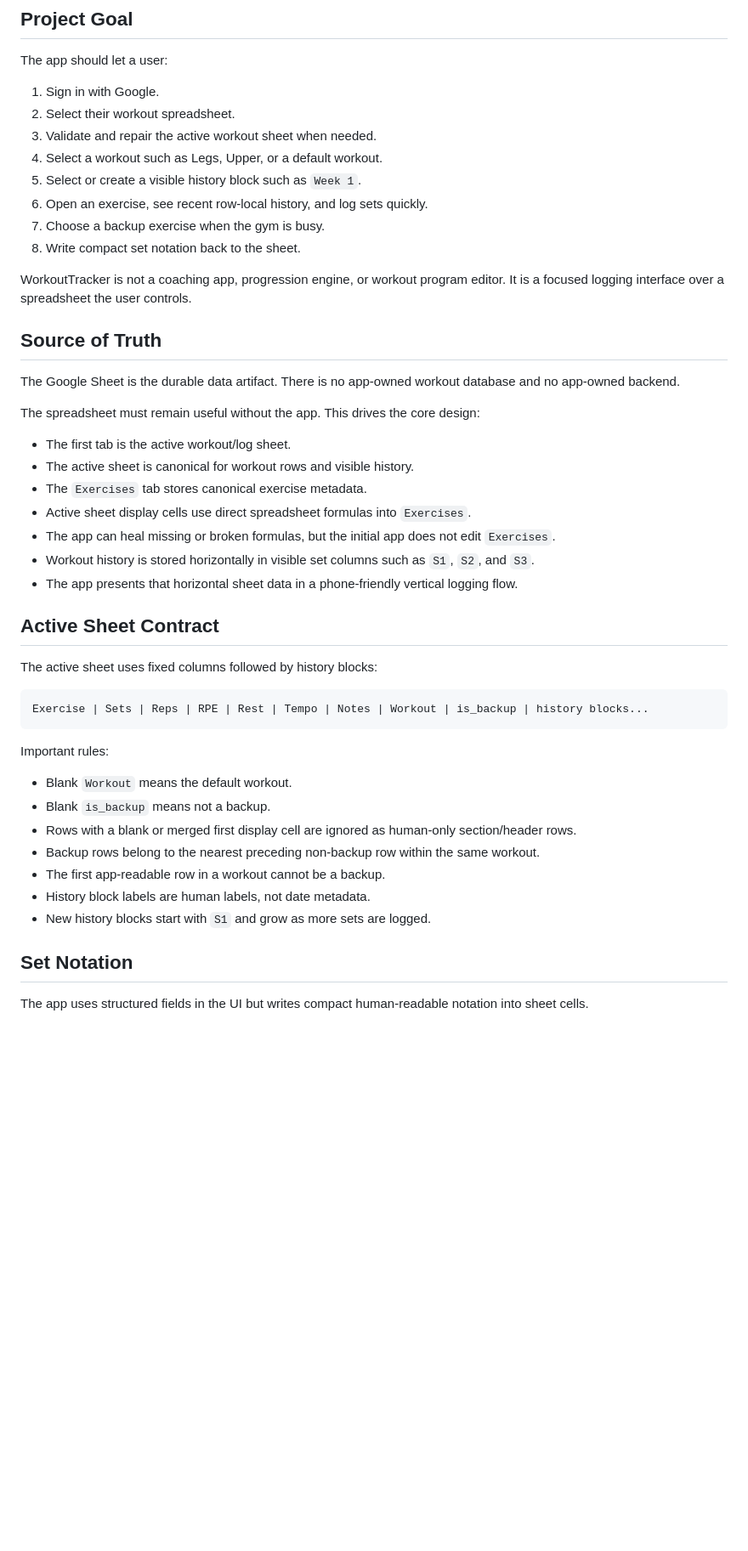
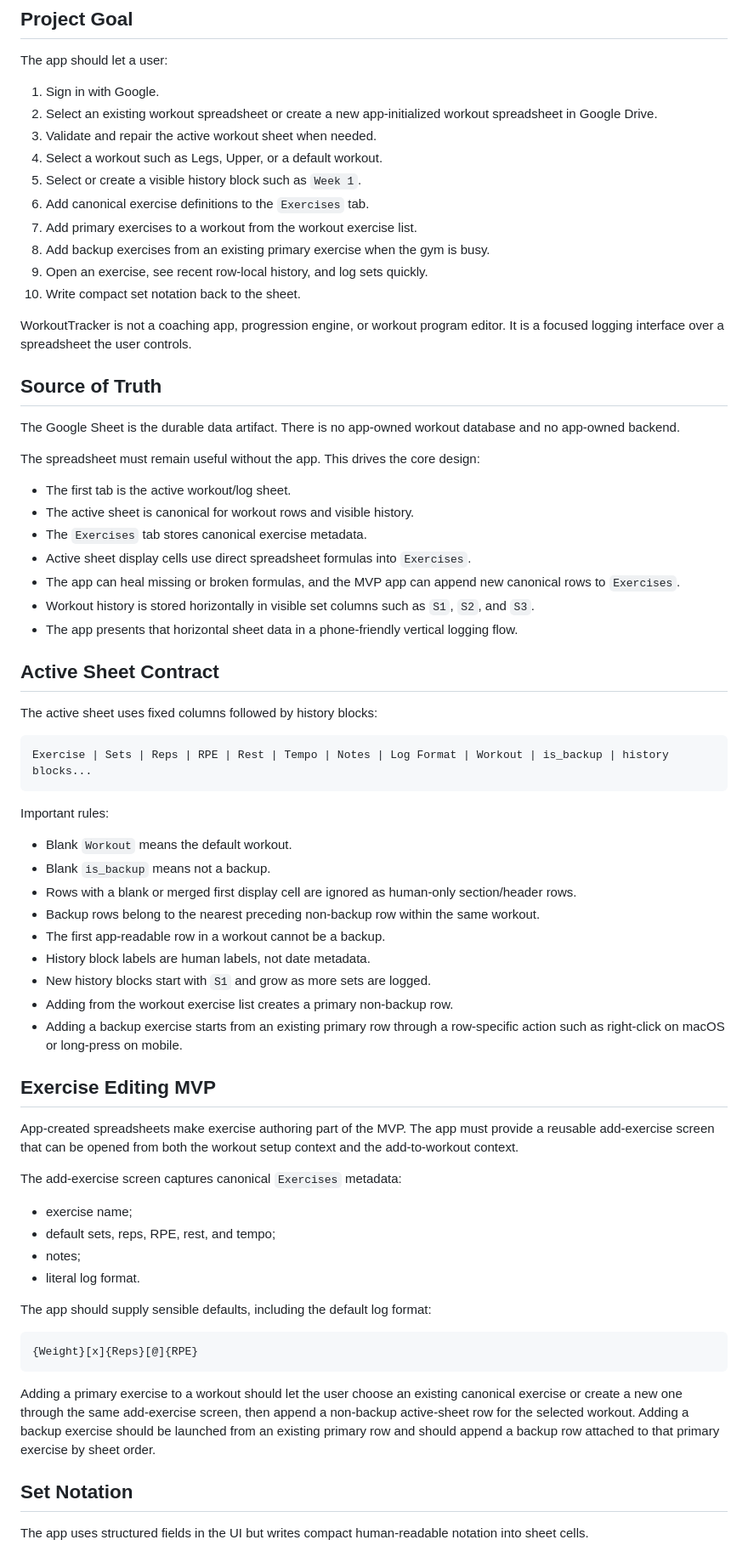
Before and after one commit to spielsoft/WorkoutTracker, a Markdown page: README.md, the part around one of its changes. Shown at 85% size. Rendered like a GitHub page; blank space fills up the shorter version.

Commit message:
Document exercise authoring MVP

````diff
--- a/README.md
+++ b/README.md
@@ -9,13 +9,16 @@ The first implementation target is a standard Flutter/Dart app with a macOS `.ap
 The app should let a user:
 
 1. Sign in with Google.
-2. Select their workout spreadsheet.
+2. Select an existing workout spreadsheet or create a new app-initialized
+   workout spreadsheet in Google Drive.
 3. Validate and repair the active workout sheet when needed.
 4. Select a workout such as Legs, Upper, or a default workout.
 5. Select or create a visible history block such as `Week 1`.
-6. Open an exercise, see recent row-local history, and log sets quickly.
-7. Choose a backup exercise when the gym is busy.
-8. Write compact set notation back to the sheet.
+6. Add canonical exercise definitions to the `Exercises` tab.
+7. Add primary exercises to a workout from the workout exercise list.
+8. Add backup exercises from an existing primary exercise when the gym is busy.
+9. Open an exercise, see recent row-local history, and log sets quickly.
+10. Write compact set notation back to the sheet.
 
 WorkoutTracker is not a coaching app, progression engine, or workout program editor. It is a focused logging interface over a spreadsheet the user controls.
 
@@ -29,7 +32,8 @@ The spreadsheet must remain useful without the app. This drives the core design:
 - The active sheet is canonical for workout rows and visible history.
 - The `Exercises` tab stores canonical exercise metadata.
 - Active sheet display cells use direct spreadsheet formulas into `Exercises`.
-- The app can heal missing or broken formulas, but the initial app does not edit `Exercises`.
+- The app can heal missing or broken formulas, and the MVP app can append new
+  canonical rows to `Exercises`.
 - Workout history is stored horizontally in visible set columns such as `S1`, `S2`, and `S3`.
 - The app presents that horizontal sheet data in a phone-friendly vertical logging flow.
 
@@ -38,7 +42,7 @@ The spreadsheet must remain useful without the app. This drives the core design:
 The active sheet uses fixed columns followed by history blocks:
 
 ```text
-Exercise | Sets | Reps | RPE | Rest | Tempo | Notes | Workout | is_backup | history blocks...
+Exercise | Sets | Reps | RPE | Rest | Tempo | Notes | Log Format | Workout | is_backup | history blocks...
 ```
 
 Important rules:
@@ -50,6 +54,34 @@ Important rules:
 - The first app-readable row in a workout cannot be a backup.
 - History block labels are human labels, not date metadata.
 - New history blocks start with `S1` and grow as more sets are logged.
+- Adding from the workout exercise list creates a primary non-backup row.
+- Adding a backup exercise starts from an existing primary row through a
+  row-specific action such as right-click on macOS or long-press on mobile.
+
+## Exercise Editing MVP
+
+App-created spreadsheets make exercise authoring part of the MVP. The app must
+provide a reusable add-exercise screen that can be opened from both the workout
+setup context and the add-to-workout context.
+
+The add-exercise screen captures canonical `Exercises` metadata:
+
+- exercise name;
+- default sets, reps, RPE, rest, and tempo;
+- notes;
+- literal log format.
+
+The app should supply sensible defaults, including the default log format:
+
+```text
+{Weight}[x]{Reps}[@]{RPE}
+```
+
+Adding a primary exercise to a workout should let the user choose an existing
+canonical exercise or create a new one through the same add-exercise screen,
+then append a non-backup active-sheet row for the selected workout. Adding a
+backup exercise should be launched from an existing primary row and should
+append a backup row attached to that primary exercise by sheet order.
 
 ## Set Notation
 
````
Also changed, not shown: other parts of README.md (+20 -6 lines), docs/domain_contract.md (+40 -1 lines).
